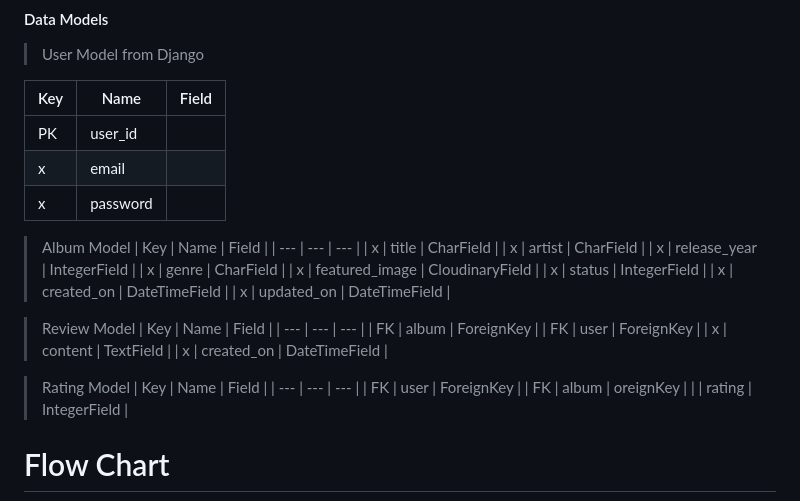
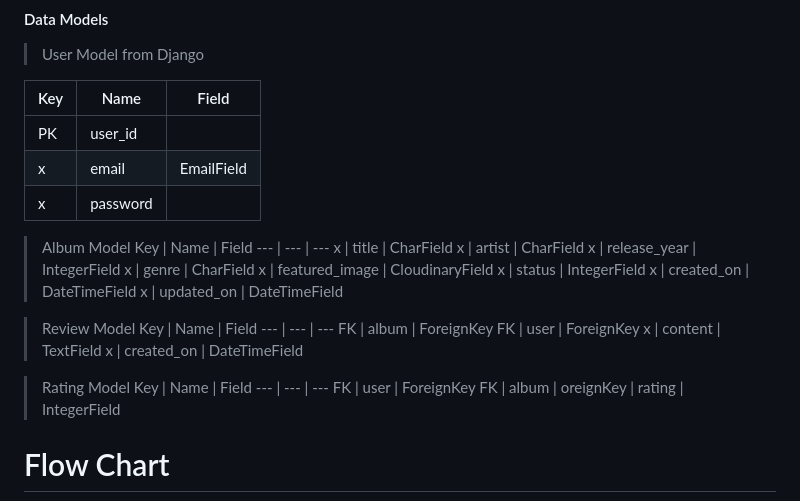
Before and after one commit to ArianneSantiago/Tune-Talk, a Markdown page: README.md, the part around the change. Rendered like a GitHub page.

Commit message:
Upadate Database table on README.md

```diff
--- a/README.md
+++ b/README.md
@@ -121,35 +121,35 @@ The landing page provides an introduction to the website with a call to action b
 Key | Name | Field
 --- | --- | ---
 PK | user_id |
-x | email |
+x | email | EmailField
 x | password |
 
 > Album Model
-| Key | Name | Field |
-| --- | --- | --- |
-| x | title | CharField |
-| x | artist | CharField |
-| x | release_year | IntegerField |
-| x | genre | CharField |
-| x | featured_image | CloudinaryField |
-| x | status | IntegerField |
-| x | created_on | DateTimeField |
-| x | updated_on | DateTimeField |
+Key | Name | Field
+--- | --- | ---
+x | title | CharField
+x | artist | CharField
+x | release_year | IntegerField
+x | genre | CharField
+x | featured_image | CloudinaryField
+x | status | IntegerField
+x | created_on | DateTimeField
+x | updated_on | DateTimeField
 
 > Review Model
-| Key | Name | Field |
-| --- | --- | --- |
-| FK | album | ForeignKey |
-| FK | user | ForeignKey |
-| x | content | TextField |
-| x | created_on | DateTimeField |
+Key | Name | Field
+--- | --- | ---
+FK | album | ForeignKey
+FK | user | ForeignKey
+x | content | TextField
+x | created_on | DateTimeField
 
 > Rating Model
-| Key | Name | Field |
-| --- | --- | --- |
-| FK | user | ForeignKey |
-| FK | album | oreignKey |
-|  | rating | IntegerField |
+Key | Name | Field
+--- | --- | ---
+FK | user | ForeignKey
+FK | album | oreignKey
+ | rating | IntegerField
 
 # Flow Chart
 ![Flow Chart](media/TuneTalk%20Flow%20Chart%20(1).png)
```
